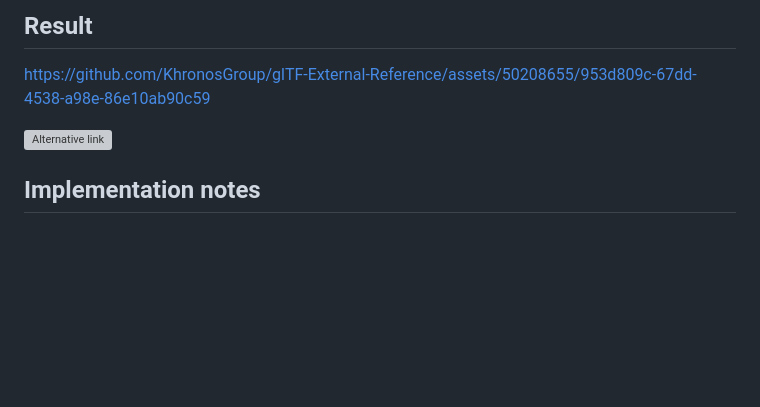
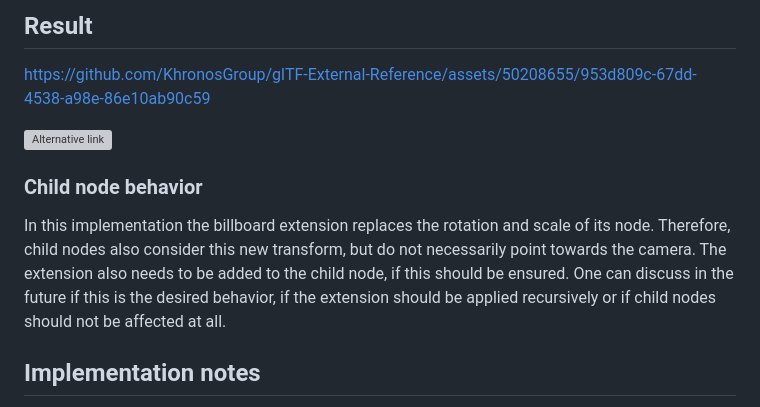
Before and after one commit to KhronosGroup/glTF-External-Reference, a Markdown page: explainers/billboard.md, the part around the change. Rendered like a GitHub page; blank space fills up the shorter version; grey boxes are pictures that could not be loaded.

Commit message:
Add section about child nodes

```diff
--- a/explainers/billboard.md
+++ b/explainers/billboard.md
@@ -43,6 +43,9 @@ https://github.com/KhronosGroup/glTF-External-Reference/assets/50208655/953d809c
 ![Alternative link](https://raw.githubusercontent.com/KhronosGroup/glTF-External-Reference/billboards/explainers/videos/billboards.mp4)
 
 
+### Child node behavior
+In this implementation the billboard extension replaces the rotation and scale of its node. Therefore, child nodes also consider this new transform, but do not necessarily point towards the camera. The extension also needs to be added to the child node, if this should be ensured. One can discuss in the future if this is the desired behavior, if the extension should be applied recursively or if child nodes should not be affected at all.
+
 ## Implementation notes
 This section describes a sample implementation.\
 All vectors should be normalized between operations if not mentioned otherwise.
```
